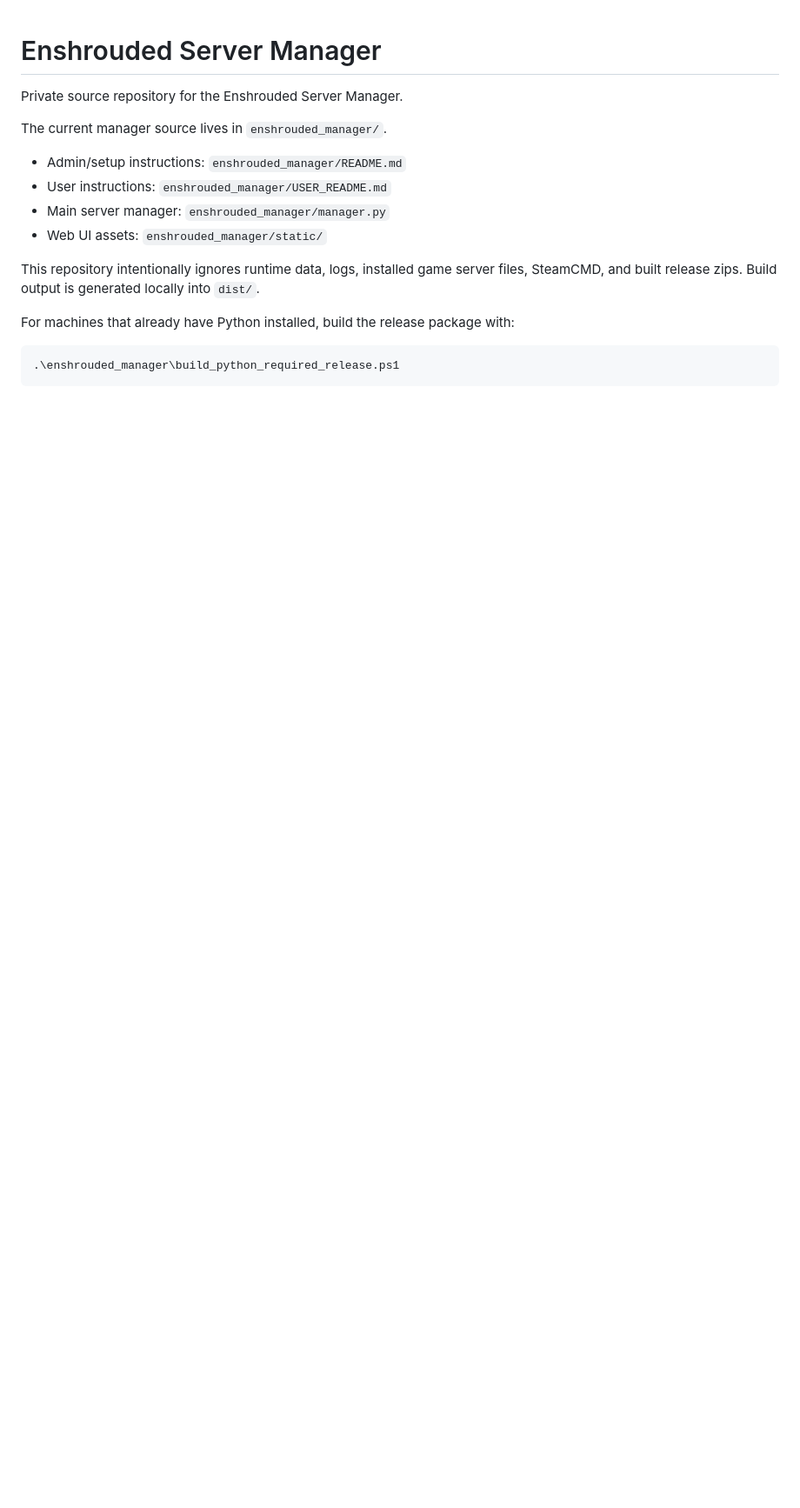
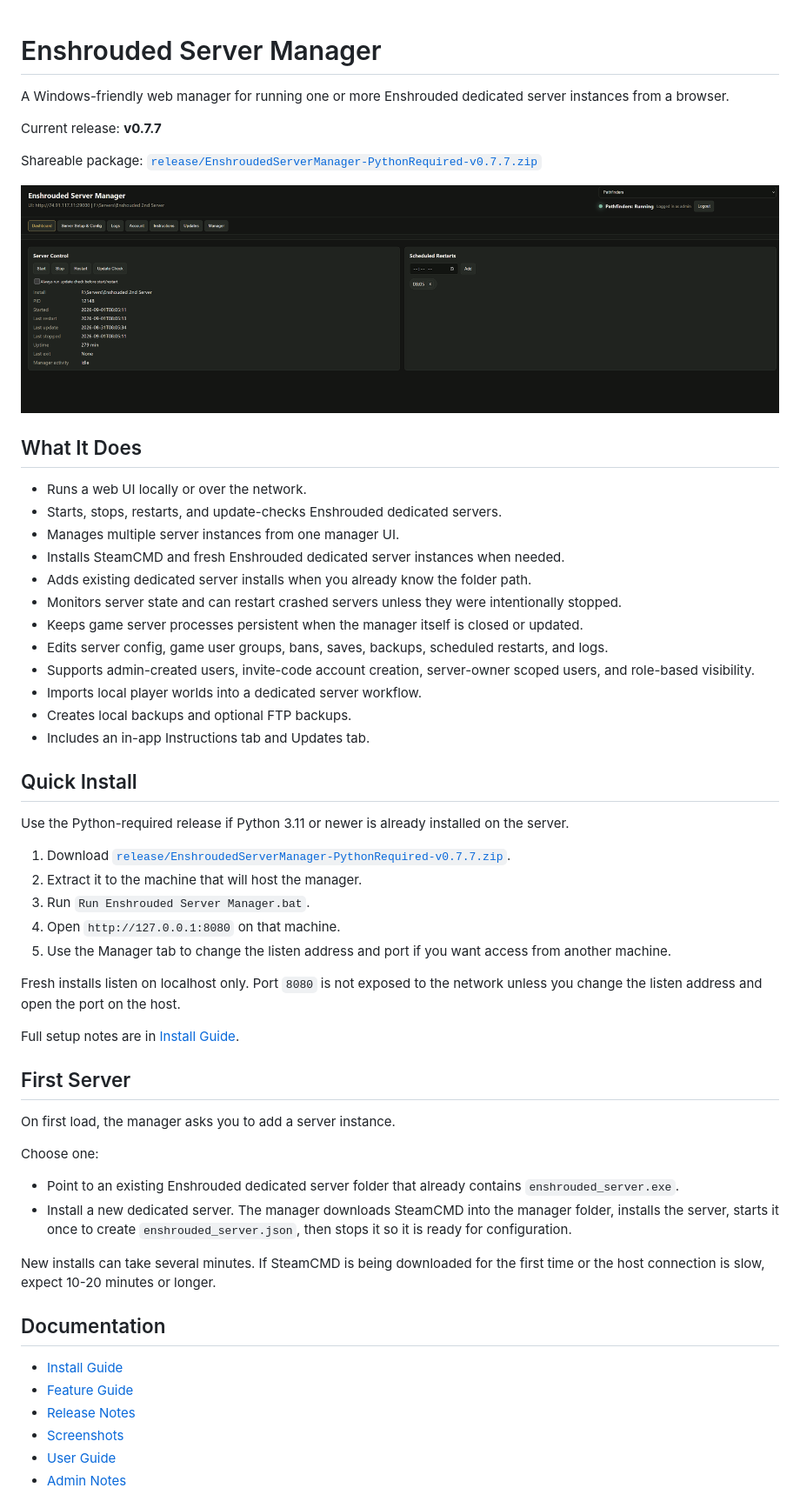
Before and after one commit to Zataralee/Enshrouded-Server-Manager-by-Zat, a Markdown page: README.md, the part around one of its changes. Shown at 87% size. Drawn GitHub-style; pictures changed too: docs/screenshots/dashboard.png (added); blank space fills up the shorter version.

Commit message:
Document v0.7.7 release package

````diff
--- a/README.md
+++ b/README.md
@@ -1,18 +1,59 @@
 # Enshrouded Server Manager
 
-Private source repository for the Enshrouded Server Manager.
+A Windows-friendly web manager for running one or more Enshrouded dedicated server instances from a browser.
 
-The current manager source lives in `enshrouded_manager/`.
+Current release: **v0.7.7**
 
-- Admin/setup instructions: `enshrouded_manager/README.md`
-- User instructions: `enshrouded_manager/USER_README.md`
-- Main server manager: `enshrouded_manager/manager.py`
-- Web UI assets: `enshrouded_manager/static/`
+Shareable package: [`release/EnshroudedServerManager-PythonRequired-v0.7.7.zip`](release/EnshroudedServerManager-PythonRequired-v0.7.7.zip)
 
-This repository intentionally ignores runtime data, logs, installed game server files, SteamCMD, and built release zips. Build output is generated locally into `dist/`.
+![Enshrouded Server Manager dashboard](docs/screenshots/dashboard.png)
 
-For machines that already have Python installed, build the release package with:
+## What It Does
 
-```powershell
-.\enshrouded_manager\build_python_required_release.ps1
-```
+- Runs a web UI locally or over the network.
+- Starts, stops, restarts, and update-checks Enshrouded dedicated servers.
+- Manages multiple server instances from one manager UI.
+- Installs SteamCMD and fresh Enshrouded dedicated server instances when needed.
+- Adds existing dedicated server installs when you already know the folder path.
+- Monitors server state and can restart crashed servers unless they were intentionally stopped.
+- Keeps game server processes persistent when the manager itself is closed or updated.
+- Edits server config, game user groups, bans, saves, backups, scheduled restarts, and logs.
+- Supports admin-created users, invite-code account creation, server-owner scoped users, and role-based visibility.
+- Imports local player worlds into a dedicated server workflow.
+- Creates local backups and optional FTP backups.
+- Includes an in-app Instructions tab and Updates tab.
+
+## Quick Install
+
+Use the Python-required release if Python 3.11 or newer is already installed on the server.
+
+1. Download [`release/EnshroudedServerManager-PythonRequired-v0.7.7.zip`](release/EnshroudedServerManager-PythonRequired-v0.7.7.zip).
+2. Extract it to the machine that will host the manager.
+3. Run `Run Enshrouded Server Manager.bat`.
+4. Open `http://127.0.0.1:8080` on that machine.
+5. Use the Manager tab to change the listen address and port if you want access from another machine.
+
+Fresh installs listen on localhost only. Port `8080` is not exposed to the network unless you change the listen address and open the port on the host.
+
+Full setup notes are in [Install Guide](docs/INSTALL.md).
+
+## First Server
+
+On first load, the manager asks you to add a server instance.
+
+Choose one:
+
+- Point to an existing Enshrouded dedicated server folder that already contains `enshrouded_server.exe`.
+- Install a new dedicated server. The manager downloads SteamCMD into the manager folder, installs the server, starts it once to create `enshrouded_server.json`, then stops it so it is ready for configuration.
+
+New installs can take several minutes. If SteamCMD is being downloaded for the first time or the host connection is slow, expect 10-20 minutes or longer.
+
+## Documentation
+
+- [Install Guide](docs/INSTALL.md)
+- [Feature Guide](docs/FEATURES.md)
+- [Release Notes](docs/RELEASES.md)
+- [Screenshots](docs/SCREENSHOTS.md)
+- [User Guide](enshrouded_manager/USER_README.md)
+- [Admin Notes](enshrouded_manager/README.md)
+
````
Also changed, not shown: other parts of README.md (+10 -0 lines), docs/FEATURES.md (added, +58 -0 lines), docs/INSTALL.md (added, +101 -0 lines), docs/RELEASES.md (added, +73 -0 lines), docs/SCREENSHOTS.md (added, +9 -0 lines), release/README.md (added, +13 -0 lines), 4 other files.
